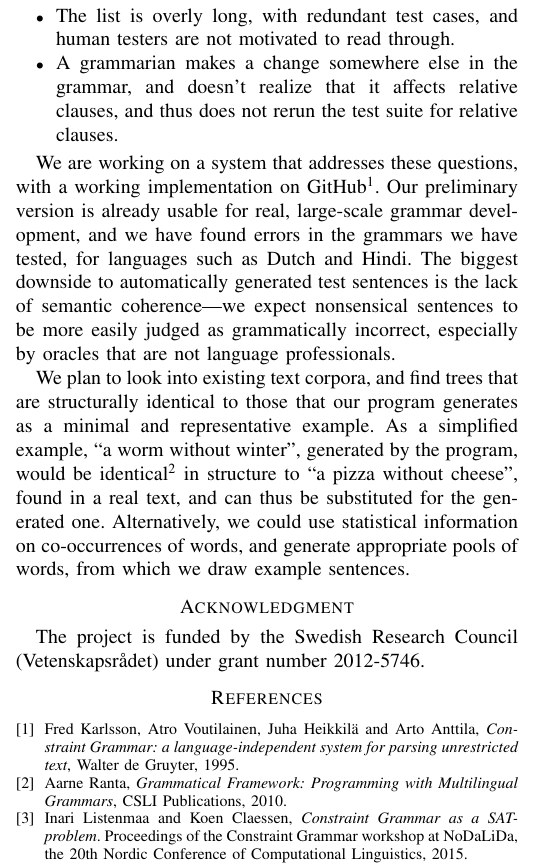
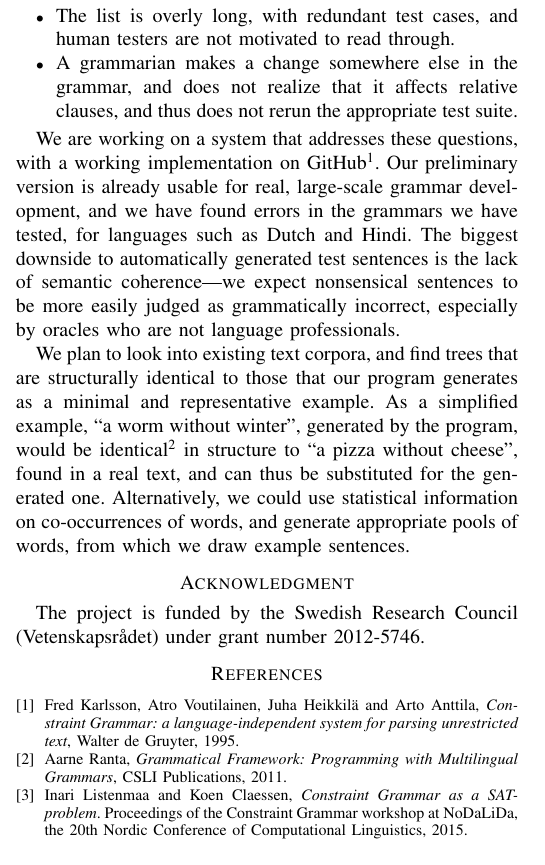
Before and after one commit to inariksit/GF-testing, a LaTeX paper (doc/ICST-summary.tex): part of one column of page 2 of 2, cut so that both start at the same text. Compiled offline with pdfLaTeX.

Commit message:
minor changes

```diff
--- a/doc/ICST-summary.tex
+++ b/doc/ICST-summary.tex
@@ -515,12 +515,12 @@ This scheme can fail for various reasons:
 \item The original list is not exhaustive: for instance, it tests only "X, who loves me" but not "X, whom I love".
 \item The original list is exhaustive in one language, but not in all: for instance, it started in English and only included one noun, but in French it would need at least one masculine and one feminine noun.
 \item The list is overly long, with redundant test cases, and human testers are not motivated to read through.
-\item A grammarian makes a change somewhere else in the grammar, and doesn't realize that it affects relative clauses, and thus does not rerun the test suite for relative clauses.
+\item A grammarian makes a change somewhere else in the grammar, and does not realize that it affects relative clauses, and thus does not rerun the appropriate test suite.
 \end{itemize}
 
 We are working on a system that addresses these questions, with a working implementation on GitHub\footnote{\texttt{\small \url{ https://github.com/inariksit/GF-testing}}}.
 Our preliminary version is already usable for real, large-scale grammar development, and we have found errors in the grammars we have tested, for languages such as Dutch and Hindi.
-The biggest downside to automatically generated test sentences is the lack of semantic coherence---we expect nonsensical sentences to be more easily judged as grammatically incorrect, especially by oracles that are not language professionals.
+The biggest downside to automatically generated test sentences is the lack of semantic coherence---we expect nonsensical sentences to be more easily judged as grammatically incorrect, especially by oracles who are not language professionals.
 
 We plan to look into existing text corpora, and find trees that are structurally identical  to those that our program generates as a minimal and representative example. As a simplified example, ``a worm without winter'', generated by the program, would be identical\footnote{This particular example holds for English, but in another language, the words ``pizza'' and ``worm'', as well as ``winter'' and ``cheese'' may not match in all relevant features---we mentioned earlier grammatical gender, but also features like whether it starts with a vowel or a consonant. All this information comes from the concrete syntax!}
  in structure to ``a pizza without cheese'', found in a real text, and can thus be substituted for the generated one.
@@ -585,9 +585,9 @@ The project is funded by the Swedish Research Council (Vetenskapsr\r{a}det) unde
  \emph{Constraint Grammar: a language-independent system for parsing unrestricted text},
 Walter de Gruyter, 1995.
 
-\bibitem{ranta2010gfbook}
+\bibitem{ranta2011gfbook}
   Aarne~Ranta, \emph{Grammatical Framework: Programming with Multilingual Grammars},
-     CSLI Publications, 2010.
+     CSLI Publications, 2011.
 
 \bibitem{listenmaa_claessen2015}
  Inari~Listenmaa and Koen~Claessen, \emph{Constraint Grammar as a SAT-problem}. Proceedings of the Constraint Grammar workshop at NoDaLiDa, the 20th Nordic Conference of Computational Linguistics, 2015.
```
